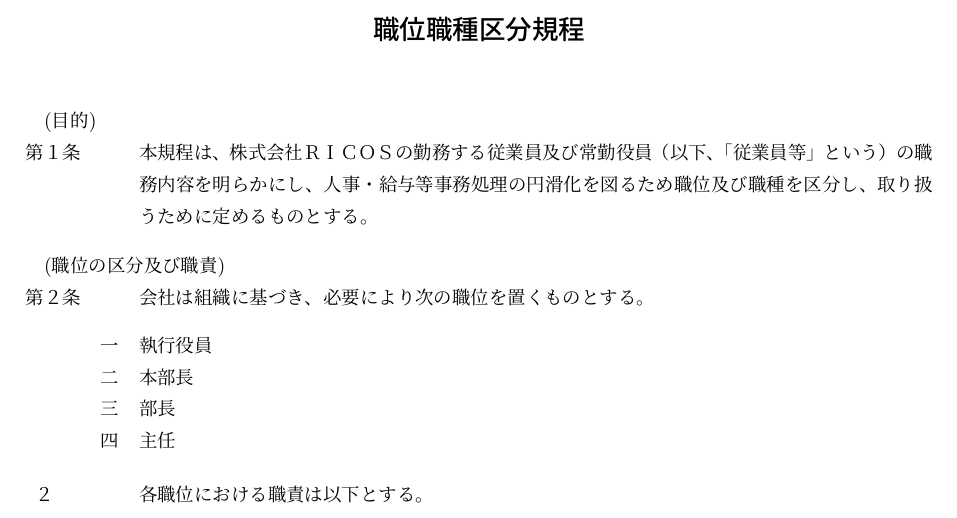
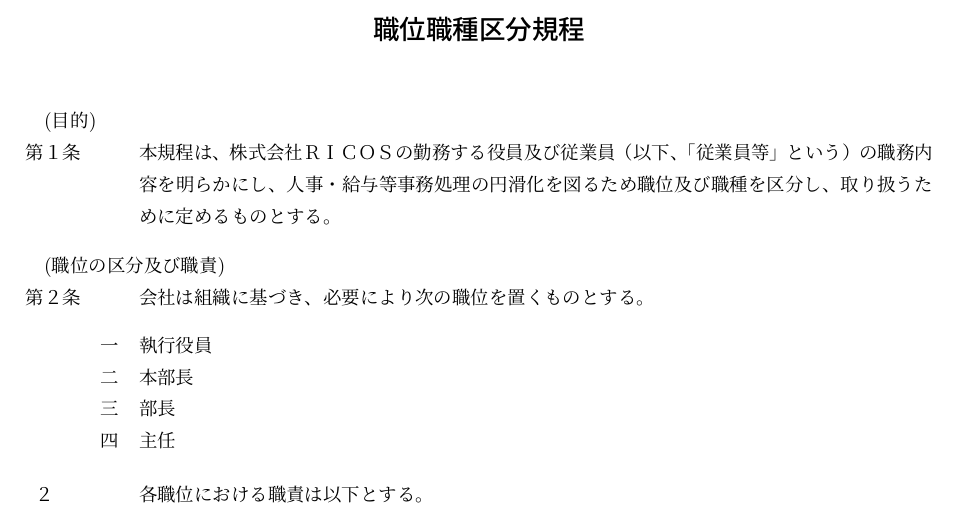
Before and after one commit to ricosjp/rules_organization, a LaTeX document (src/職位職種区分規程.tex): part of page 1 of 2, cut so that both start at the same text. Compiled offline with upLaTeX and dvipdfmx.

Commit message:
update 職位職種区分規程

```diff
--- a/src/職位職種区分規程.tex
+++ b/src/職位職種区分規程.tex
@@ -24,7 +24,7 @@
 \vskip 2em
 
 \article{目的}
-本規程は、株式会社ＲＩＣＯＳの勤務する従業員及び常勤役員（以下、「従業員等」という）の職務内容を明らかにし、人事・給与等事務処理の円滑化を図るため職位及び職種を区分し、取り扱うために定めるものとする。
+本規程は、株式会社ＲＩＣＯＳの勤務する役員及び従業員（以下、「従業員等」という）の職務内容を明らかにし、人事・給与等事務処理の円滑化を図るため職位及び職種を区分し、取り扱うために定めるものとする。
 
 \article{職位の区分及び職責}
 会社は組織に基づき、必要により次の職位を置くものとする。
```
